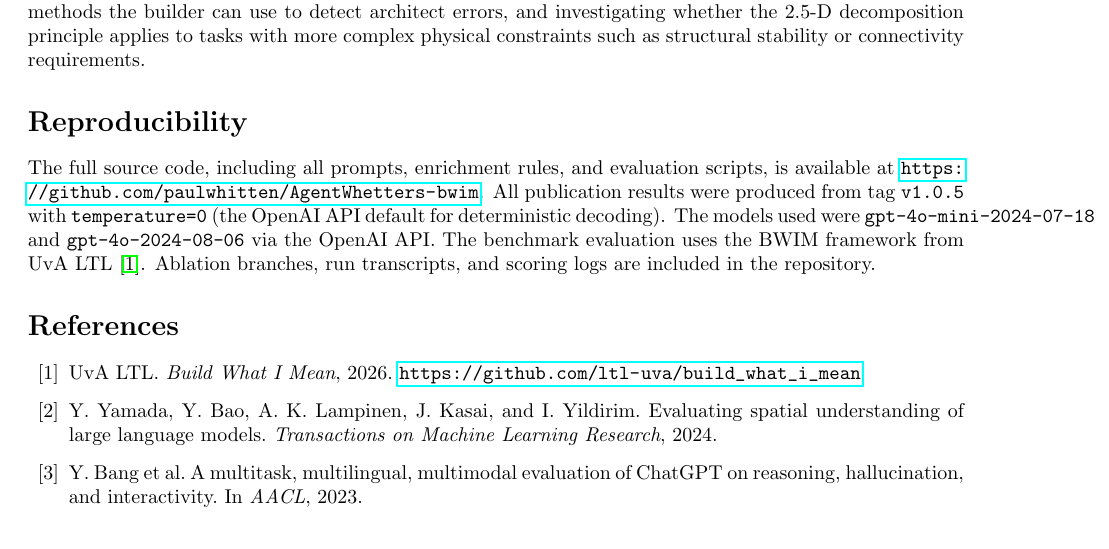
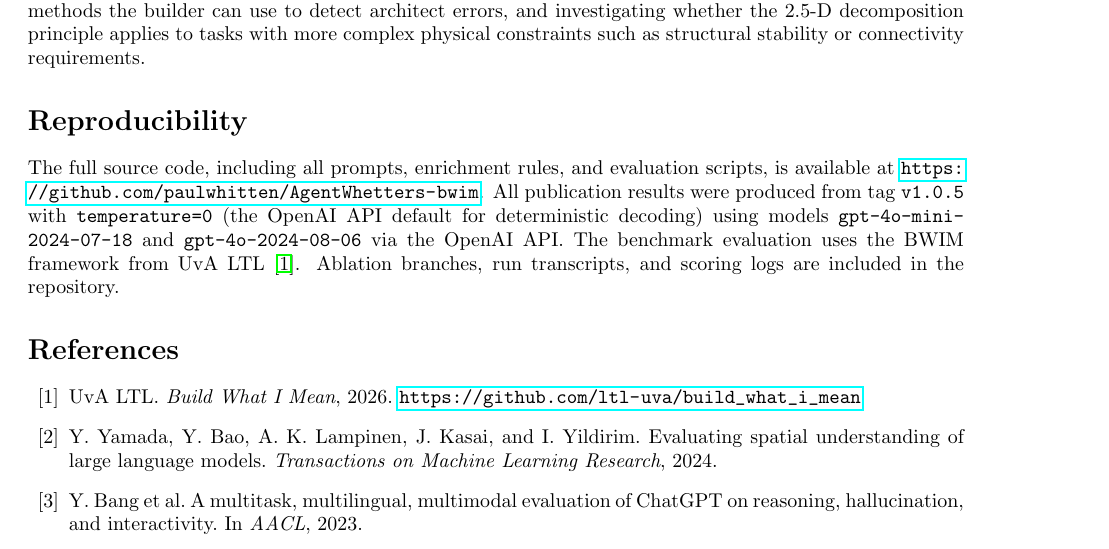
Before and after one commit to paulwhitten/AgentWhetters-bwim, a LaTeX paper (abstract/agentwhetter_article.tex): part of page 10 of 11, cut so that both start at the same text. Compiled offline with pdfLaTeX.

Commit message:
correct latex error

```diff
--- a/abstract/agentwhetter_article.tex
+++ b/abstract/agentwhetter_article.tex
@@ -709,8 +709,9 @@ evaluation scripts, is available at
 \url{https://github.com/paulwhitten/AgentWhetters-bwim}. All publication
 results were produced from tag \texttt{v1.0.5} with
 \texttt{temperature=0} (the OpenAI API default for deterministic
-decoding). The models used were \texttt{gpt-4o-mini-2024-07-18} and
-\texttt{gpt-4o-2024-08-06} via the OpenAI API. The benchmark evaluation
+decoding) using models \texttt{gpt-4o-mini-\allowbreak{}2024-07-18} and
+\texttt{gpt-4o-\allowbreak{}2024-08-06} via the OpenAI~API.
+The benchmark evaluation
 uses the BWIM framework from UvA LTL~\cite{bwim}. Ablation branches, run
 transcripts, and scoring logs are included in the repository.
 
```
Also changed, not shown: abstract/agentwhetter_article.tex (2 more changed lines).
